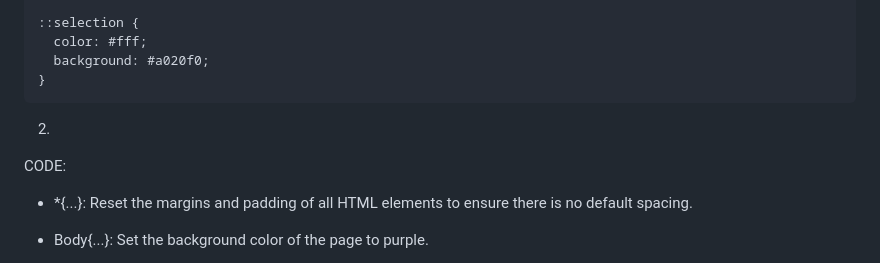
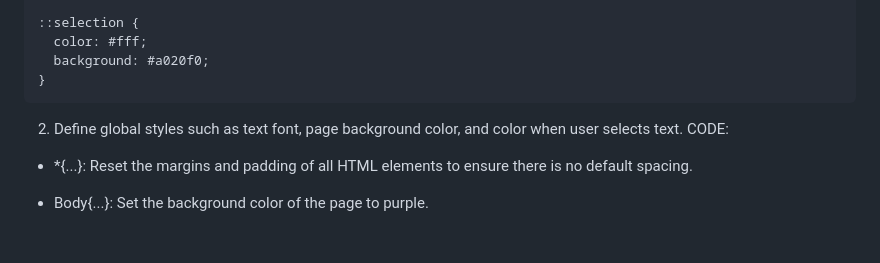
Before and after one commit to xiachen97/XiaChen_hw5TH_csi3150_fs2023, a Markdown page: README.md, the part around the change. Drawn GitHub-style; blank space fills up the shorter version.

````diff
--- a/README.md
+++ b/README.md
@@ -163,7 +163,7 @@ body {
 }
 ```
 
-2.
+2. Define global styles such as text font, page background color, and color when user selects text.
 CODE:
 * \*{...}: Reset the margins and padding of all HTML elements to ensure there is no default spacing.
 
````
